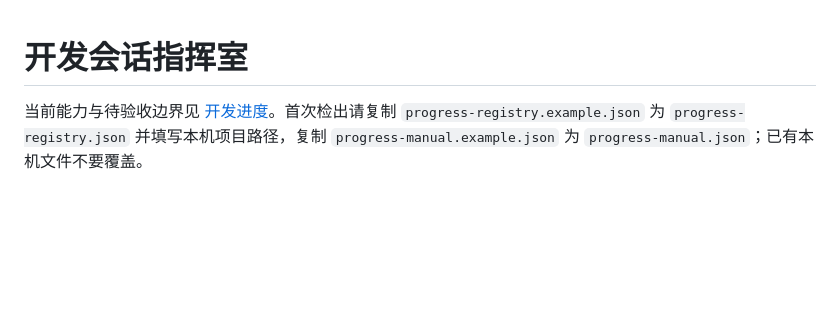
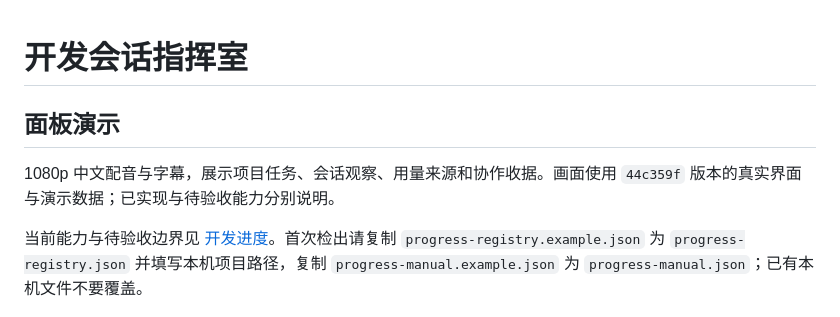
Before and after one commit to whitev771111/control-everything, a Markdown page: README.md, the part around the change. Rendered like a GitHub page; blank space fills up the shorter version.

Commit message:
docs: add reproducible narrated workspace demo

```diff
--- a/README.md
+++ b/README.md
@@ -1,4 +1,10 @@
 # 开发会话指挥室
+
+## 面板演示
+
+
+
+1080p 中文配音与字幕，展示项目任务、会话观察、用量来源和协作收据。画面使用 `44c359f` 版本的真实界面与演示数据；已实现与待验收能力分别说明。
 
 当前能力与待验收边界见 [开发进度](docs/DEVELOPMENT_STATUS.md)。首次检出请复制 `progress-registry.example.json` 为 `progress-registry.json` 并填写本机项目路径，复制 `progress-manual.example.json` 为 `progress-manual.json`；已有本机文件不要覆盖。
 
```
